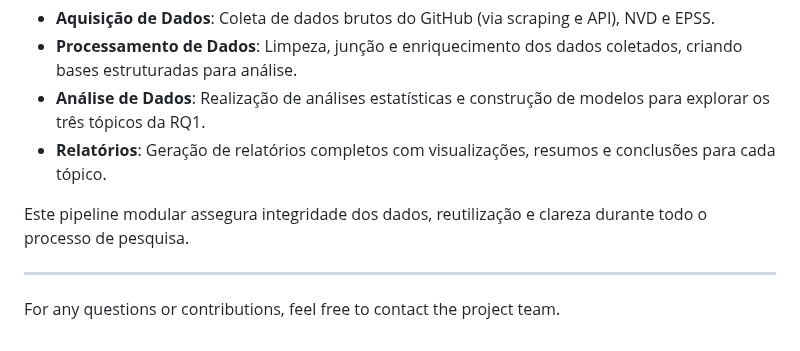
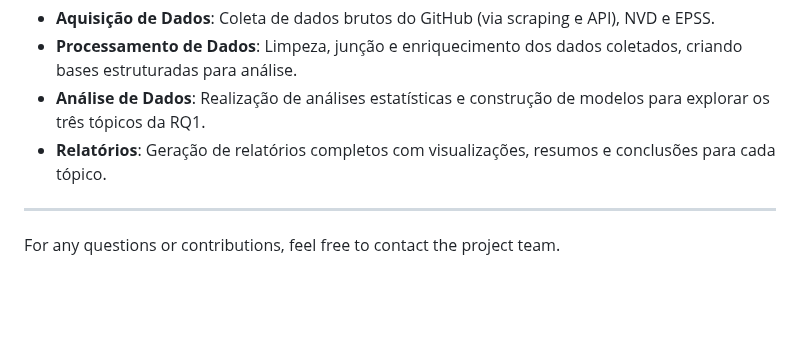
Before and after one commit to paulorenatoaz/vdapa, a Markdown page: README.md, the part around the change. GitHub-like rendering; blank space fills up the shorter version.

```diff
--- a/README.md
+++ b/README.md
@@ -59,8 +59,6 @@ Para responder a essas questões, o projeto está dividido em quatro etapas prin
 - **Análise de Dados**: Realização de análises estatísticas e construção de modelos para explorar os três tópicos da RQ1.
 - **Relatórios**: Geração de relatórios completos com visualizações, resumos e conclusões para cada tópico.
 
-Este pipeline modular assegura integridade dos dados, reutilização e clareza durante todo o processo de pesquisa.
-
 ---
 
 For any questions or contributions, feel free to contact the project team.
```
